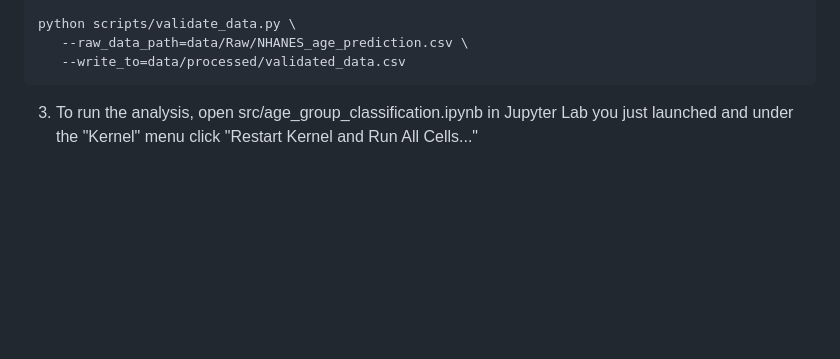
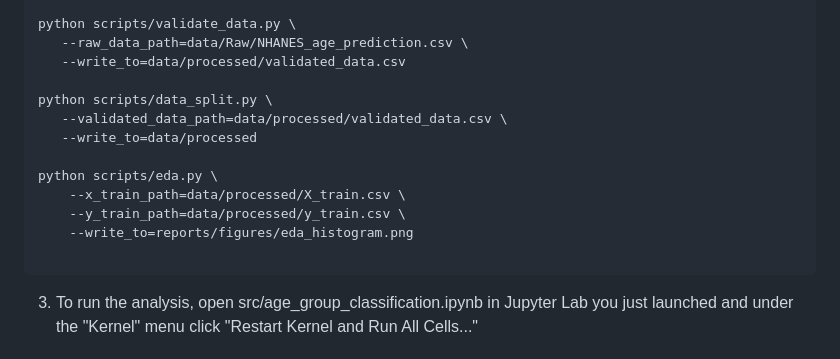
Before and after one commit to UBC-MDS/DSCI522-2425-39-FMJ, a Markdown page: README.md, the part around the change. Drawn GitHub-style; blank space fills up the shorter version.

Commit message:
updated usage section

````diff
--- a/README.md
+++ b/README.md
@@ -47,6 +47,16 @@ python scripts/download_data.py \
 python scripts/validate_data.py \
    --raw_data_path=data/Raw/NHANES_age_prediction.csv \
    --write_to=data/processed/validated_data.csv
+
+python scripts/data_split.py \
+   --validated_data_path=data/processed/validated_data.csv \
+   --write_to=data/processed
+
+python scripts/eda.py \
+    --x_train_path=data/processed/X_train.csv \
+    --y_train_path=data/processed/y_train.csv \
+    --write_to=reports/figures/eda_histogram.png
+
 ```
 
 3. To run the analysis, open src/age_group_classification.ipynb in Jupyter Lab you just launched and under the "Kernel" menu click "Restart Kernel and Run All Cells..."
````
